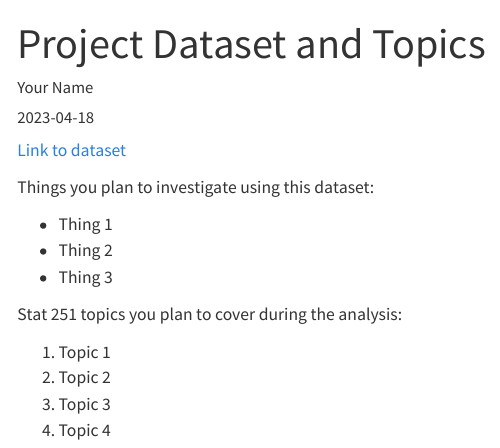
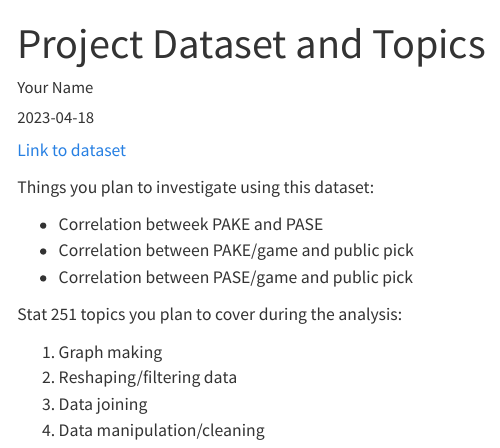
Before and after one commit to unl-2024-stat251/screencast-vitekmj, a Quarto document (Dataset-Topics.qmd): the page in a window 1100 px wide, from its top. Rendered offline with R 4.5, knitr and Pandoc in place of Quarto, with nearby package versions.

Commit message:
dataset topics

```diff
--- a/Dataset-Topics.qmd
+++ b/Dataset-Topics.qmd
@@ -10,13 +10,13 @@ categories: project
 
 Things you plan to investigate using this dataset:
 
-- Thing 1
-- Thing 2
-- Thing 3
+- Correlation betweek PAKE and PASE
+- Correlation between PAKE/game and public pick
+- Correlation between PASE/game and public pick
 
 Stat 251 topics you plan to cover during the analysis:
 
-1. Topic 1
-2. Topic 2
-3. Topic 3
-4. Topic 4
+1. Graph making
+2. Reshaping/filtering data
+3. Data joining
+4. Data manipulation/cleaning
```
